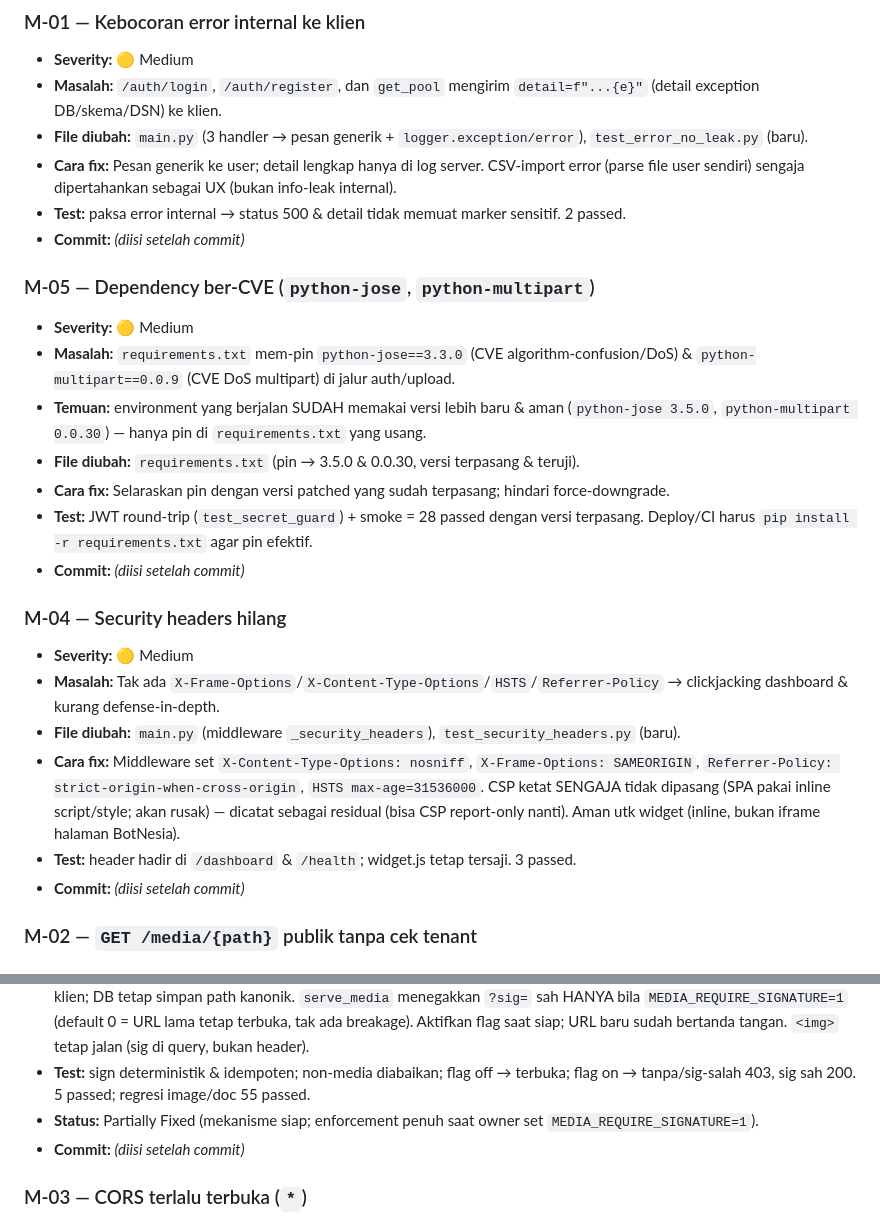
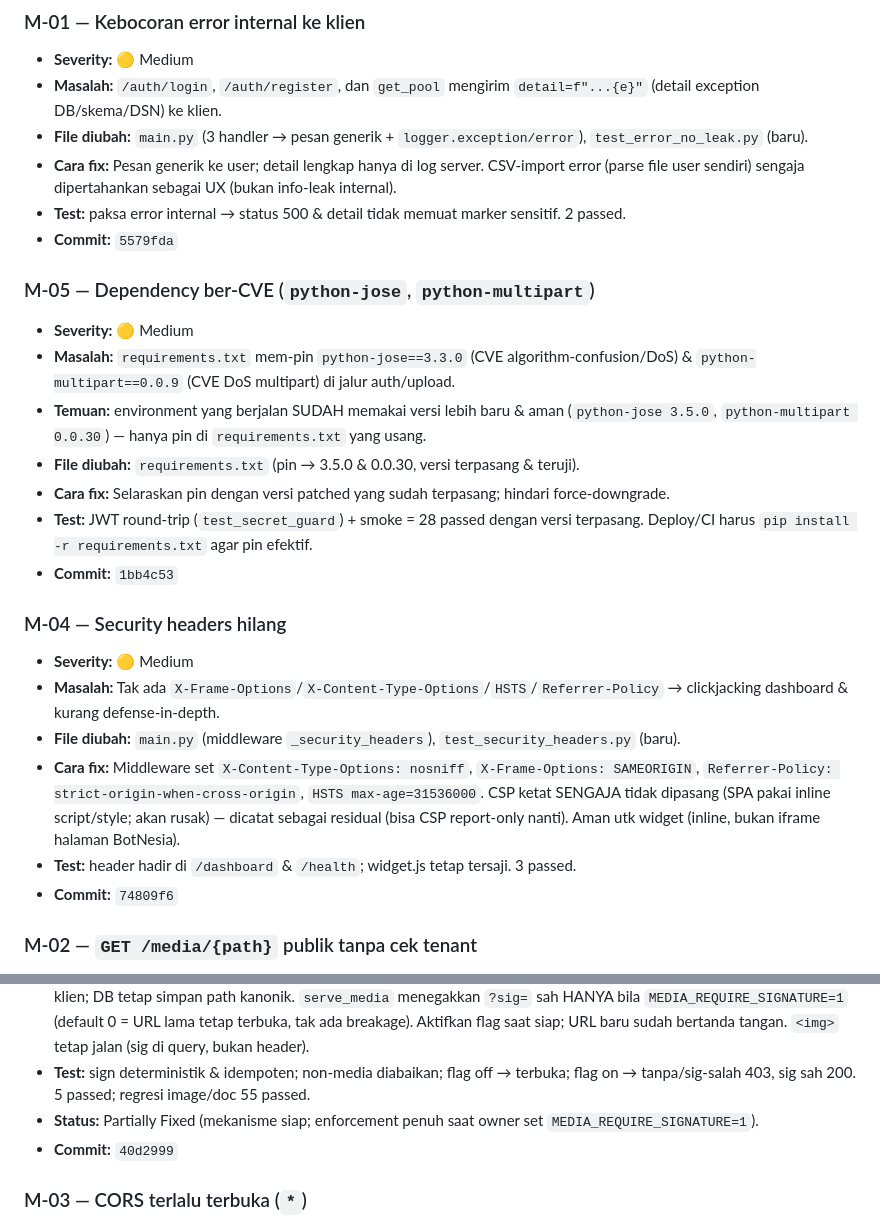
Before and after one commit to asroryandesfar-art/ai-bisnis, a Markdown page: docs/SECURITY_FIX_LOG.md, 2 parts joined by grey strips. GitHub-like rendering.

```diff
--- a/docs/SECURITY_FIX_LOG.md
+++ b/docs/SECURITY_FIX_LOG.md
@@ -73,7 +73,7 @@ Setiap celah = satu commit. Test dijalankan setelah tiap fix.
 - **File diubah:** `main.py` (3 handler → pesan generik + `logger.exception/error`), `test_error_no_leak.py` (baru).
 - **Cara fix:** Pesan generik ke user; detail lengkap hanya di log server. CSV-import error (parse file user sendiri) sengaja dipertahankan sebagai UX (bukan info-leak internal).
 - **Test:** paksa error internal → status 500 & detail tidak memuat marker sensitif. 2 passed.
-- **Commit:** _(diisi setelah commit)_
+- **Commit:** `5579fda`
 
 ### M-05 — Dependency ber-CVE (`python-jose`, `python-multipart`)
 - **Severity:** 🟡 Medium
@@ -82,7 +82,7 @@ Setiap celah = satu commit. Test dijalankan setelah tiap fix.
 - **File diubah:** `requirements.txt` (pin → 3.5.0 & 0.0.30, versi terpasang & teruji).
 - **Cara fix:** Selaraskan pin dengan versi patched yang sudah terpasang; hindari force-downgrade.
 - **Test:** JWT round-trip (`test_secret_guard`) + smoke = 28 passed dengan versi terpasang. Deploy/CI harus `pip install -r requirements.txt` agar pin efektif.
-- **Commit:** _(diisi setelah commit)_
+- **Commit:** `1bb4c53`
 
 ### M-04 — Security headers hilang
 - **Severity:** 🟡 Medium
@@ -90,7 +90,7 @@ Setiap celah = satu commit. Test dijalankan setelah tiap fix.
 - **File diubah:** `main.py` (middleware `_security_headers`), `test_security_headers.py` (baru).
 - **Cara fix:** Middleware set `X-Content-Type-Options: nosniff`, `X-Frame-Options: SAMEORIGIN`, `Referrer-Policy: strict-origin-when-cross-origin`, `HSTS max-age=31536000`. CSP ketat SENGAJA tidak dipasang (SPA pakai inline script/style; akan rusak) — dicatat sebagai residual (bisa CSP report-only nanti). Aman utk widget (inline, bukan iframe halaman BotNesia).
 - **Test:** header hadir di `/dashboard` & `/health`; widget.js tetap tersaji. 3 passed.
-- **Commit:** _(diisi setelah commit)_
+- **Commit:** `74809f6`
 
 ### M-02 — `GET /media/{path}` publik tanpa cek tenant
 - **Severity:** 🟡 Medium
@@ -99,7 +99,7 @@ Setiap celah = satu commit. Test dijalankan setelah tiap fix.
 - **Cara fix (keputusan owner: signed-URL flag default-off):** URL media ditandatangani HMAC (key enkripsi) saat dikirim ke klien; DB tetap simpan path kanonik. `serve_media` menegakkan `?sig=` sah HANYA bila `MEDIA_REQUIRE_SIGNATURE=1` (default 0 = URL lama tetap terbuka, tak ada breakage). Aktifkan flag saat siap; URL baru sudah bertanda tangan. `<img>` tetap jalan (sig di query, bukan header).
 - **Test:** sign deterministik & idempoten; non-media diabaikan; flag off → terbuka; flag on → tanpa/sig-salah 403, sig sah 200. 5 passed; regresi image/doc 55 passed.
 - **Status:** Partially Fixed (mekanisme siap; enforcement penuh saat owner set `MEDIA_REQUIRE_SIGNATURE=1`).
-- **Commit:** _(diisi setelah commit)_
+- **Commit:** `40d2999`
 
 ### M-03 — CORS terlalu terbuka (`*`)
 - **Severity:** 🟡 Medium
```
Also changed, not shown: other parts of docs/SECURITY_FIX_LOG.md (+23 -11 lines), docs/SECURITY_AUDIT_BOTNESIA.md (+2 -0 lines).
